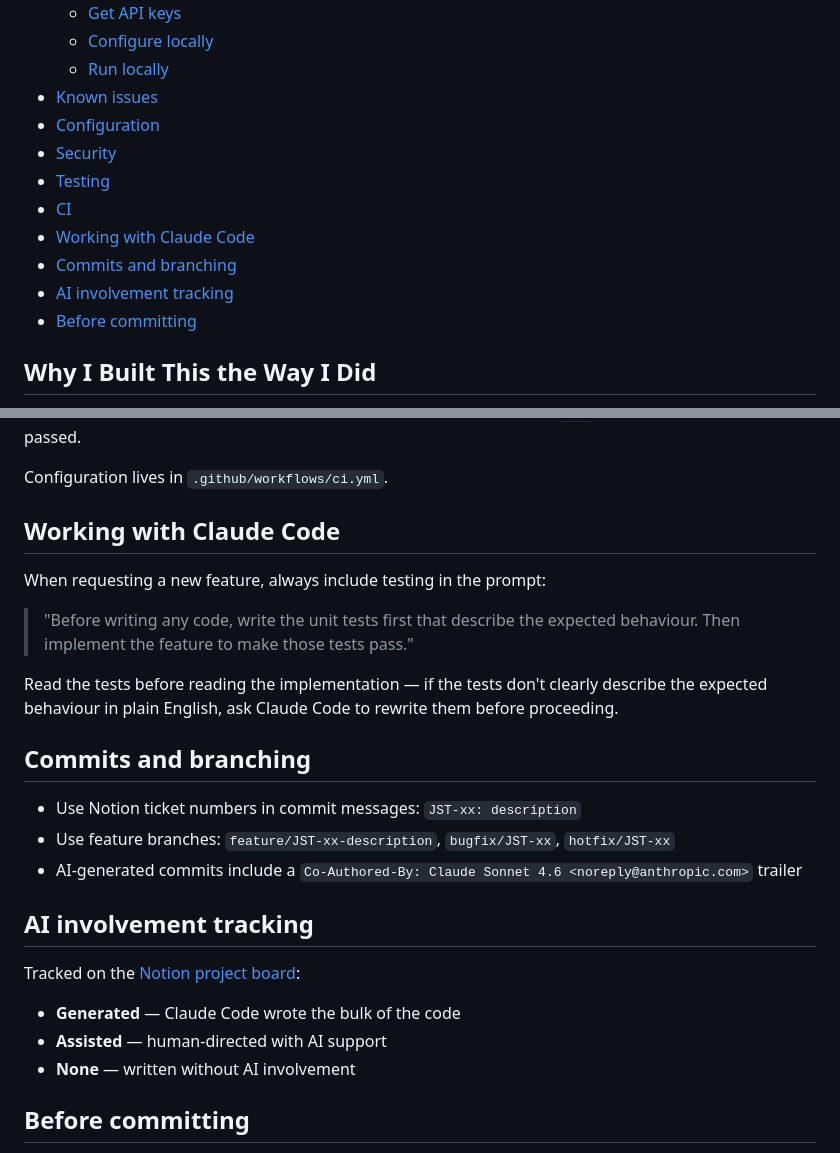
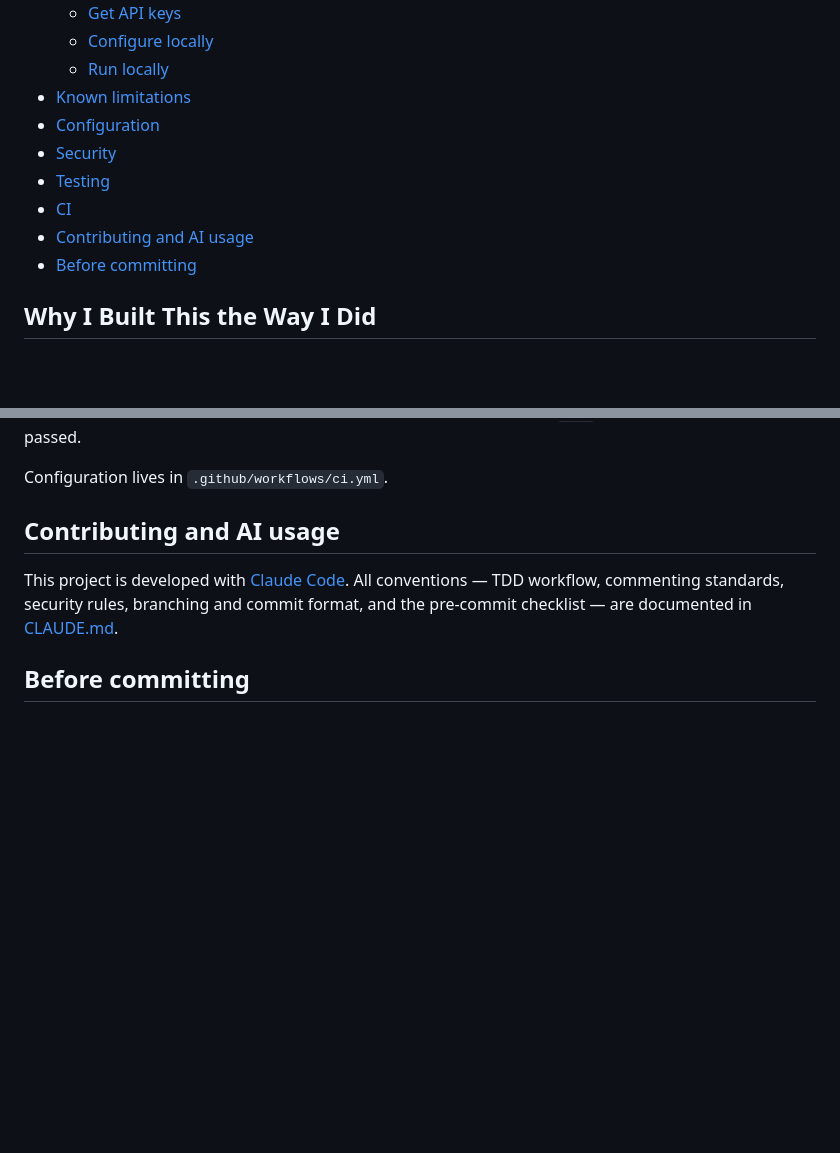
Before and after one commit to trinakc/job-search-toolkit, a Markdown page: README.md, 2 parts joined by grey strips. Rendered like a GitHub page; blank space fills up the shorter version.

Commit message:
JST-47: remove duplicated sections from README, reference CLAUDE.md
Co-Authored-By: Claude Sonnet 4.6 <noreply@anthropic.com>

```diff
--- a/README.md
+++ b/README.md
@@ -24,14 +24,12 @@ A customizable HTML job search dashboard for tracking applications, discovering
   - [Get API keys](#get-api-keys)
   - [Configure locally](#configure-locally)
   - [Run locally](#run-locally)
-- [Known issues](#known-issues)
+- [Known limitations](#known-limitations-1)
 - [Configuration](#configuration)
 - [Security](#security)
 - [Testing](#testing)
 - [CI](#ci)
-- [Working with Claude Code](#working-with-claude-code)
-- [Commits and branching](#commits-and-branching)
-- [AI involvement tracking](#ai-involvement-tracking)
+- [Contributing and AI usage](#contributing-and-ai-usage)
 - [Before committing](#before-committing)
 
 ## Why I Built This the Way I Did
@@ -288,26 +286,9 @@ The badge at the top of this file reflects the last completed run against `main`
 
 Configuration lives in `.github/workflows/ci.yml`.
 
-## Working with Claude Code
+## Contributing and AI usage
 
-When requesting a new feature, always include testing in the prompt:
-
-> "Before writing any code, write the unit tests first that describe the expected behaviour. Then implement the feature to make those tests pass."
-
-Read the tests before reading the implementation — if the tests don't clearly describe the expected behaviour in plain English, ask Claude Code to rewrite them before proceeding.
-
-## Commits and branching
-
-- Use Notion ticket numbers in commit messages: `JST-xx: description`
-- Use feature branches: `feature/JST-xx-description`, `bugfix/JST-xx`, `hotfix/JST-xx`
-- AI-generated commits include a `Co-Authored-By: Claude Sonnet 4.6 <noreply@anthropic.com>` trailer
-
-## AI involvement tracking
-
-Tracked on the [Notion project board](https://www.notion.so/3374e11bd2e780a39a39d08511a763fd?v=3374e11bd2e780e48d85000c4add0599):
-- **Generated** — Claude Code wrote the bulk of the code
-- **Assisted** — human-directed with AI support
-- **None** — written without AI involvement
+This project is developed with [Claude Code](https://claude.ai/code). All conventions — TDD workflow, commenting standards, security rules, branching and commit format, and the pre-commit checklist — are documented in [CLAUDE.md](CLAUDE.md).
 
 ## Before committing
 
```
